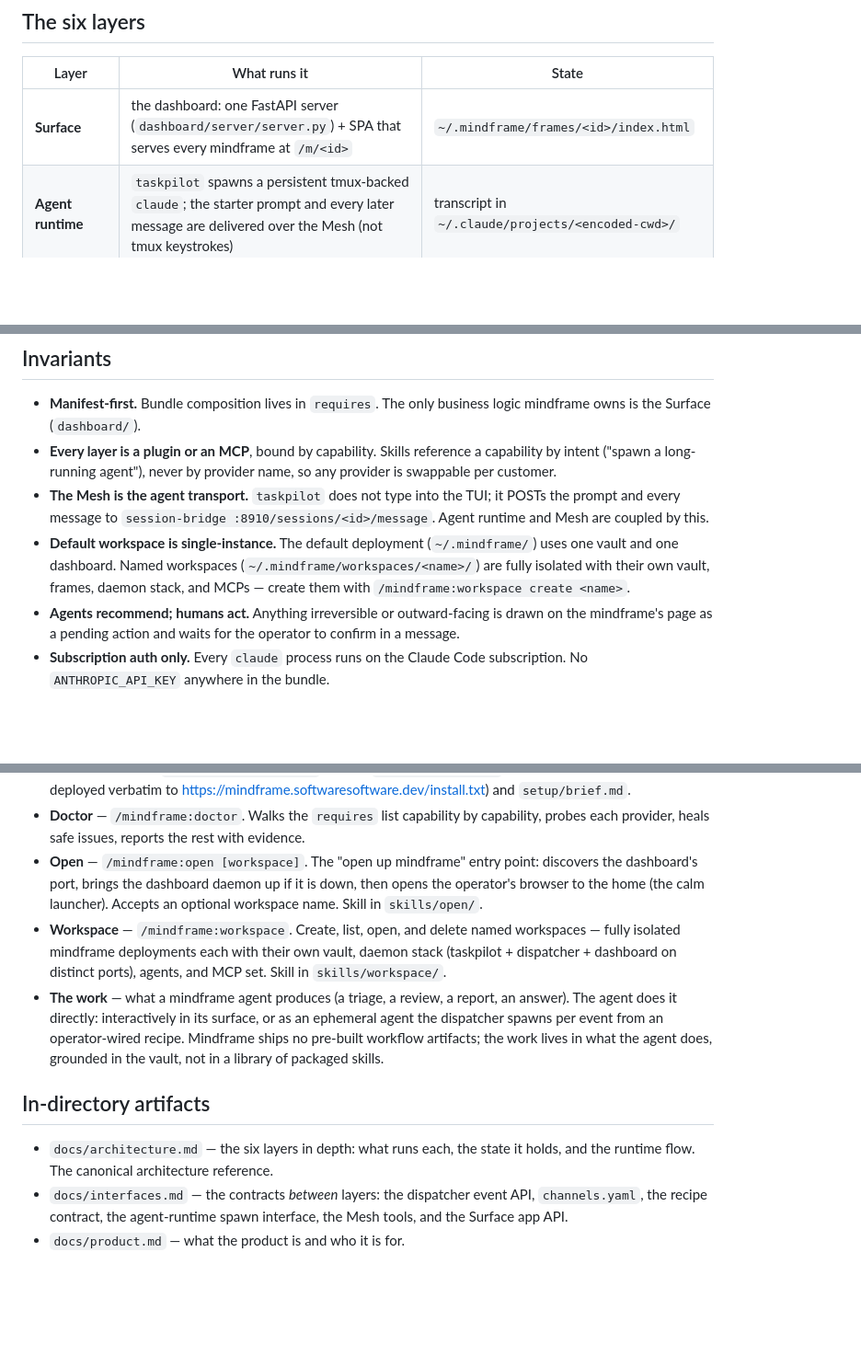
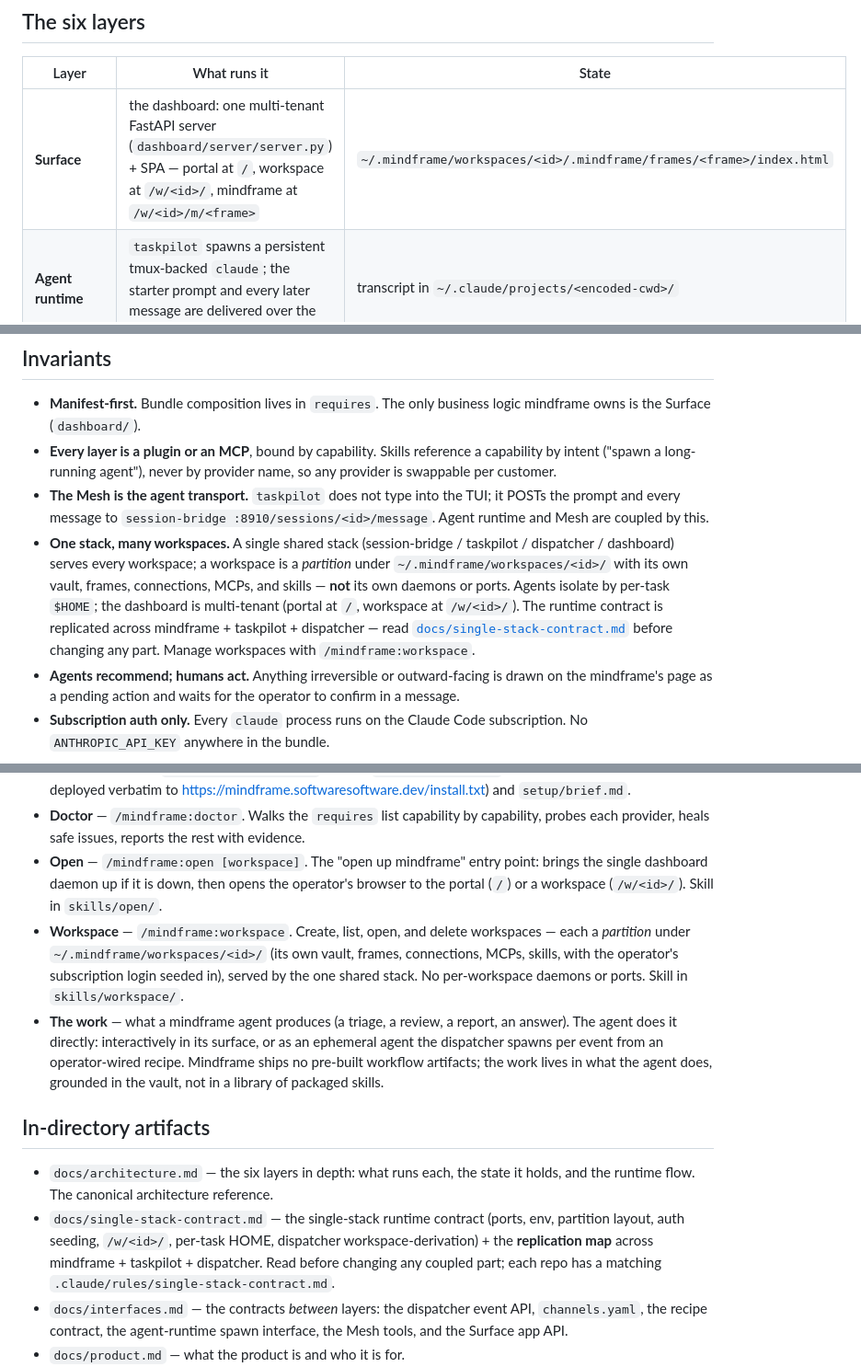
Before and after one commit to softwaresoftware-dev/mindframe, a Markdown page: CLAUDE.md, 3 parts joined by grey strips. Shown at 92% size. Rendered like a GitHub page; blank space fills up the shorter version.

```diff
--- a/CLAUDE.md
+++ b/CLAUDE.md
@@ -15,7 +15,7 @@ and reach the world through **Perception**.
 
 | Layer | What runs it | State |
 |---|---|---|
-| **Surface** | the dashboard: one FastAPI server (`dashboard/server/server.py`) + SPA that serves every mindframe at `/m/<id>` | `~/.mindframe/frames/<id>/index.html` |
+| **Surface** | the dashboard: one multi-tenant FastAPI server (`dashboard/server/server.py`) + SPA — portal at `/`, workspace at `/w/<id>/`, mindframe at `/w/<id>/m/<frame>` | `~/.mindframe/workspaces/<id>/.mindframe/frames/<frame>/index.html` |
 | **Agent runtime** | `taskpilot` spawns a persistent tmux-backed `claude`; the starter prompt and every later message are delivered over the Mesh (not tmux keystrokes) | transcript in `~/.claude/projects/<encoded-cwd>/` |
 | **Event ingress** | `dispatcher` (`:8911`): dedupe → `channels.yaml` static route → LLM fallback → spawn an ephemeral agent | `~/.dispatcher/events.db` |
 | **Knowledge** | a single vault: markdown + frontmatter, the 4-layer schema in `docs/kb-schema.md` *(under redesign — see note)* | `~/.mindframe/vault` (hardcoded) |
@@ -78,7 +78,7 @@ box; the Surface serves the page and proxies messages. There is no second
 - **The Mesh is the agent transport.** `taskpilot` does not type into the TUI;
   it POSTs the prompt and every message to `session-bridge :8910/sessions/<id>/message`.
   Agent runtime and Mesh are coupled by this.
-- **Default workspace is single-instance.** The default deployment (`~/.mindframe/`) uses one vault and one dashboard. Named workspaces (`~/.mindframe/workspaces/<name>/`) are fully isolated with their own vault, frames, daemon stack, and MCPs — create them with `/mindframe:workspace create <name>`.
+- **One stack, many workspaces.** A single shared stack (session-bridge / taskpilot / dispatcher / dashboard) serves every workspace; a workspace is a *partition* under `~/.mindframe/workspaces/<id>/` with its own vault, frames, connections, MCPs, and skills — **not** its own daemons or ports. Agents isolate by per-task `$HOME`; the dashboard is multi-tenant (portal at `/`, workspace at `/w/<id>/`). The runtime contract is replicated across mindframe + taskpilot + dispatcher — read [`docs/single-stack-contract.md`](docs/single-stack-contract.md) before changing any part. Manage workspaces with `/mindframe:workspace`.
 - **Agents recommend; humans act.** Anything irreversible or outward-facing is
   drawn on the mindframe's page as a pending action and waits for the operator
   to confirm in a message.
@@ -101,13 +101,14 @@ These act *on* the stack rather than being part of it:
   capability, probes each provider, heals safe issues, reports the rest with
   evidence.
 - **Open** — `/mindframe:open [workspace]`. The "open up mindframe" entry
-  point: discovers the dashboard's port, brings the dashboard daemon up if it is
-  down, then opens the operator's browser to the home (the calm launcher).
-  Accepts an optional workspace name. Skill in `skills/open/`.
-- **Workspace** — `/mindframe:workspace`. Create, list, open, and delete named
-  workspaces — fully isolated mindframe deployments each with their own vault,
-  daemon stack (taskpilot + dispatcher + dashboard on distinct ports), agents,
-  and MCP set. Skill in `skills/workspace/`.
+  point: brings the single dashboard daemon up if it is down, then opens the
+  operator's browser to the portal (`/`) or a workspace (`/w/<id>/`). Skill in
+  `skills/open/`.
+- **Workspace** — `/mindframe:workspace`. Create, list, open, and delete
+  workspaces — each a *partition* under `~/.mindframe/workspaces/<id>/` (its own
+  vault, frames, connections, MCPs, skills, with the operator's subscription
+  login seeded in), served by the one shared stack. No per-workspace daemons or
+  ports. Skill in `skills/workspace/`.
 - **The work** — what a mindframe agent produces (a triage, a review, a report,
   an answer). The agent does it directly: interactively in its surface, or as an
   ephemeral agent the dispatcher spawns per event from an operator-wired recipe.
@@ -118,6 +119,11 @@ These act *on* the stack rather than being part of it:
 
 - `docs/architecture.md` — the six layers in depth: what runs each, the state it
   holds, and the runtime flow. The canonical architecture reference.
+- `docs/single-stack-contract.md` — the single-stack runtime contract (ports,
+  env, partition layout, auth seeding, `/w/<id>/`, per-task HOME, dispatcher
+  workspace-derivation) + the **replication map** across mindframe + taskpilot +
+  dispatcher. Read before changing any coupled part; each repo has a matching
+  `.claude/rules/single-stack-contract.md`.
 - `docs/interfaces.md` — the contracts *between* layers: the dispatcher event
   API, `channels.yaml`, the recipe contract, the agent-runtime spawn interface,
   the Mesh tools, and the Surface app API.
```
Also changed, not shown: .claude/rules/single-stack-contract.md (added, +33 -0 lines), docs/single-stack-contract.md (added, +85 -0 lines).
